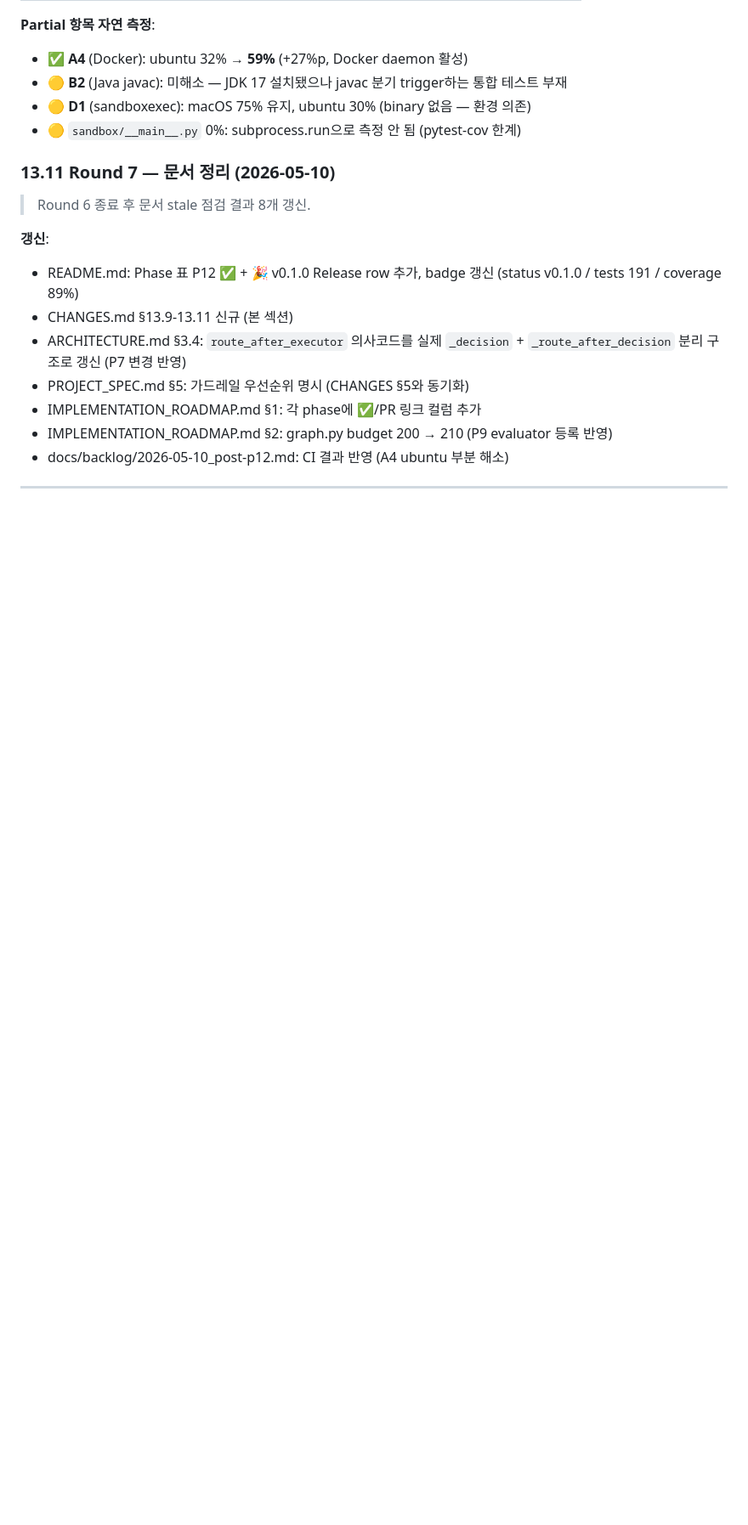
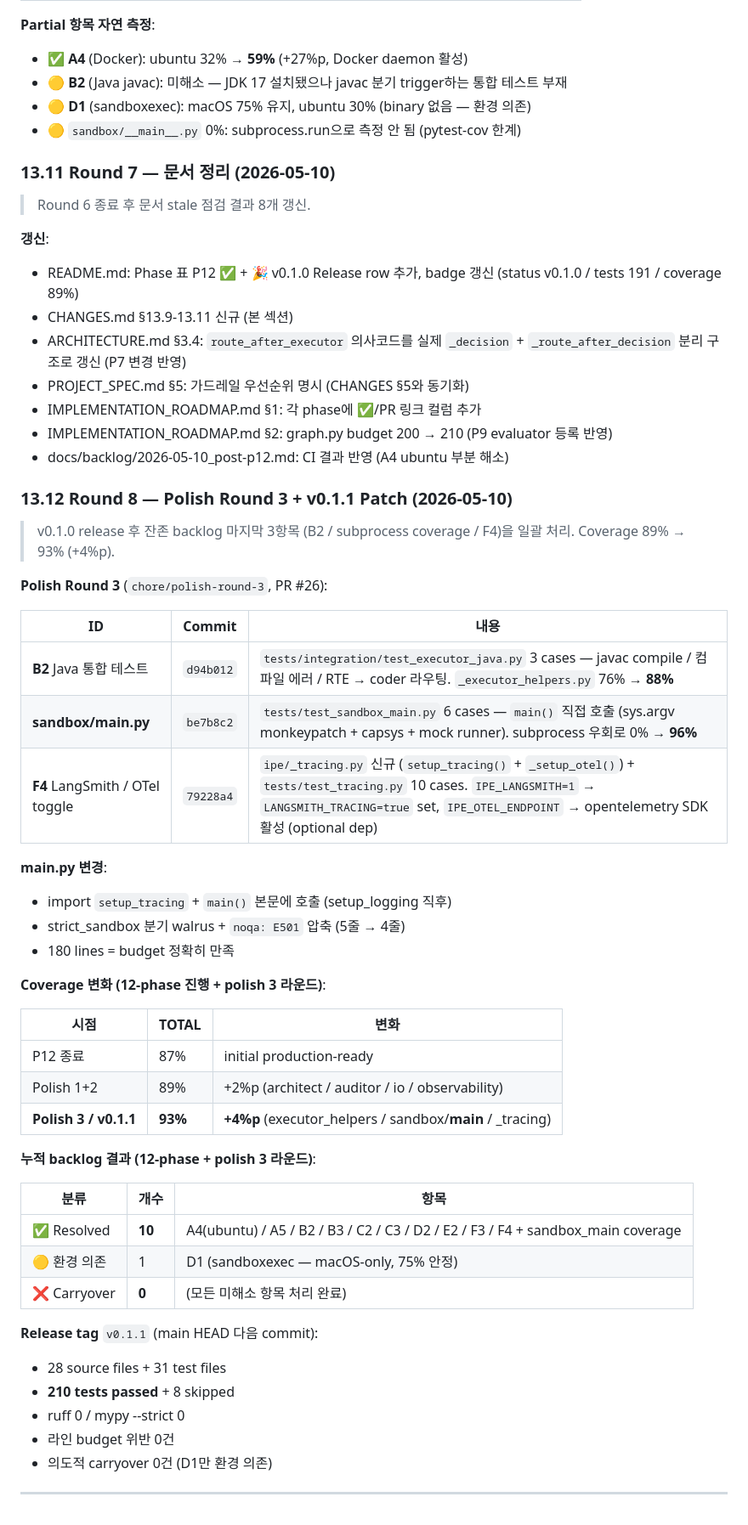
Before and after one commit to SSAFY-TEAM-LYL/Problem-Generator, a Markdown page: CHANGES.md, the part around the change. Shown at 85% size. GitHub-like rendering; blank space fills up the shorter version.

Commit message:
docs: v0.1.1 release — CHANGES §13.12 + README badge + backlog 마감
Polish round 3 (PR #26) 후 v0.1.1 patch release 준비.

CHANGES.md §13.12 신규 (Round 8 / v0.1.1):
- Polish round 3 commit 매핑 (B2 / sandbox/__main__ / F4)
- Coverage 추이 갱신 (P12 87% → polish 1+2 89% → polish 3 93%)
- 누적 backlog 최종 결과: Resolved 10 / 환경 의존 1 / Carryover 0
- Release 통계 (28 source + 31 test files, 210 tests, ruff/mypy 0)

README.md:
- Phase 표 🚀 v0.1.1 Patch row 추가
- badge 갱신: status v0.1.0 → v0.1.1, tests 191 → 210, coverage 89% → 93%

docs/backlog/2026-05-10_post-p12.md:
- B2 row: 🟡 Carryover → ✅ Resolved (`d94b012`, _executor_helpers 76% → 88%)
- F4 row: 🔵 Carryover → ✅ Resolved (`79228a4`, _tracing.py 신규)
- A5+ row 신규: sandbox/__main__.py 0% → 96% (`be7b8c2`)

검증: ruff 0 / mypy 0 / pytest 210 passed (markdown only)

```diff
--- a/CHANGES.md
+++ b/CHANGES.md
@@ -571,4 +571,45 @@ state.py + 4 빈 __init__` 외 polish로 추가:
 - IMPLEMENTATION_ROADMAP.md §2: graph.py budget 200 → 210 (P9 evaluator 등록 반영)
 - docs/backlog/2026-05-10_post-p12.md: CI 결과 반영 (A4 ubuntu 부분 해소)
 
+### 13.12 Round 8 — Polish Round 3 + v0.1.1 Patch (2026-05-10)
+
+> v0.1.0 release 후 잔존 backlog 마지막 3항목 (B2 / subprocess coverage / F4)을
+> 일괄 처리. Coverage 89% → 93% (+4%p).
+
+**Polish Round 3** (`chore/polish-round-3`, PR #26):
+
+| ID | Commit | 내용 |
+|---|---|---|
+| **B2** Java 통합 테스트 | `d94b012` | `tests/integration/test_executor_java.py` 3 cases — javac compile / 컴파일 에러 / RTE → coder 라우팅. `_executor_helpers.py` 76% → **88%** |
+| **sandbox/__main__.py** | `be7b8c2` | `tests/test_sandbox_main.py` 6 cases — `main()` 직접 호출 (sys.argv monkeypatch + capsys + mock runner). subprocess 우회로 0% → **96%** |
+| **F4** LangSmith / OTel toggle | `79228a4` | `ipe/_tracing.py` 신규 (`setup_tracing()` + `_setup_otel()`) + `tests/test_tracing.py` 10 cases. `IPE_LANGSMITH=1` → `LANGSMITH_TRACING=true` set, `IPE_OTEL_ENDPOINT` → opentelemetry SDK 활성 (optional dep) |
+
+**main.py 변경**:
+- import `setup_tracing` + `main()` 본문에 호출 (setup_logging 직후)
+- strict_sandbox 분기 walrus + `noqa: E501` 압축 (5줄 → 4줄)
+- 180 lines = budget 정확히 만족
+
+**Coverage 변화 (12-phase 진행 + polish 3 라운드)**:
+
+| 시점 | TOTAL | 변화 |
+|---|---|---|
+| P12 종료 | 87% | initial production-ready |
+| Polish 1+2 | 89% | +2%p (architect / auditor / io / observability) |
+| **Polish 3 / v0.1.1** | **93%** | **+4%p** (executor_helpers / sandbox/__main__ / _tracing) |
+
+**누적 backlog 결과 (12-phase + polish 3 라운드)**:
+
+| 분류 | 개수 | 항목 |
+|---|---|---|
+| ✅ Resolved | **10** | A4(ubuntu) / A5 / B2 / B3 / C2 / C3 / D2 / E2 / F3 / F4 + sandbox_main coverage |
+| 🟡 환경 의존 | 1 | D1 (sandboxexec — macOS-only, 75% 안정) |
+| ❌ Carryover | **0** | (모든 미해소 항목 처리 완료) |
+
+**Release tag** `v0.1.1` (main HEAD 다음 commit):
+- 28 source files + 31 test files
+- **210 tests passed** + 8 skipped
+- ruff 0 / mypy --strict 0
+- 라인 budget 위반 0건
+- 의도적 carryover 0건 (D1만 환경 의존)
+
 ---
```
Also changed, not shown: README.md (+4 -3 lines), docs/backlog/2026-05-10_post-p12.md (+3 -2 lines).
